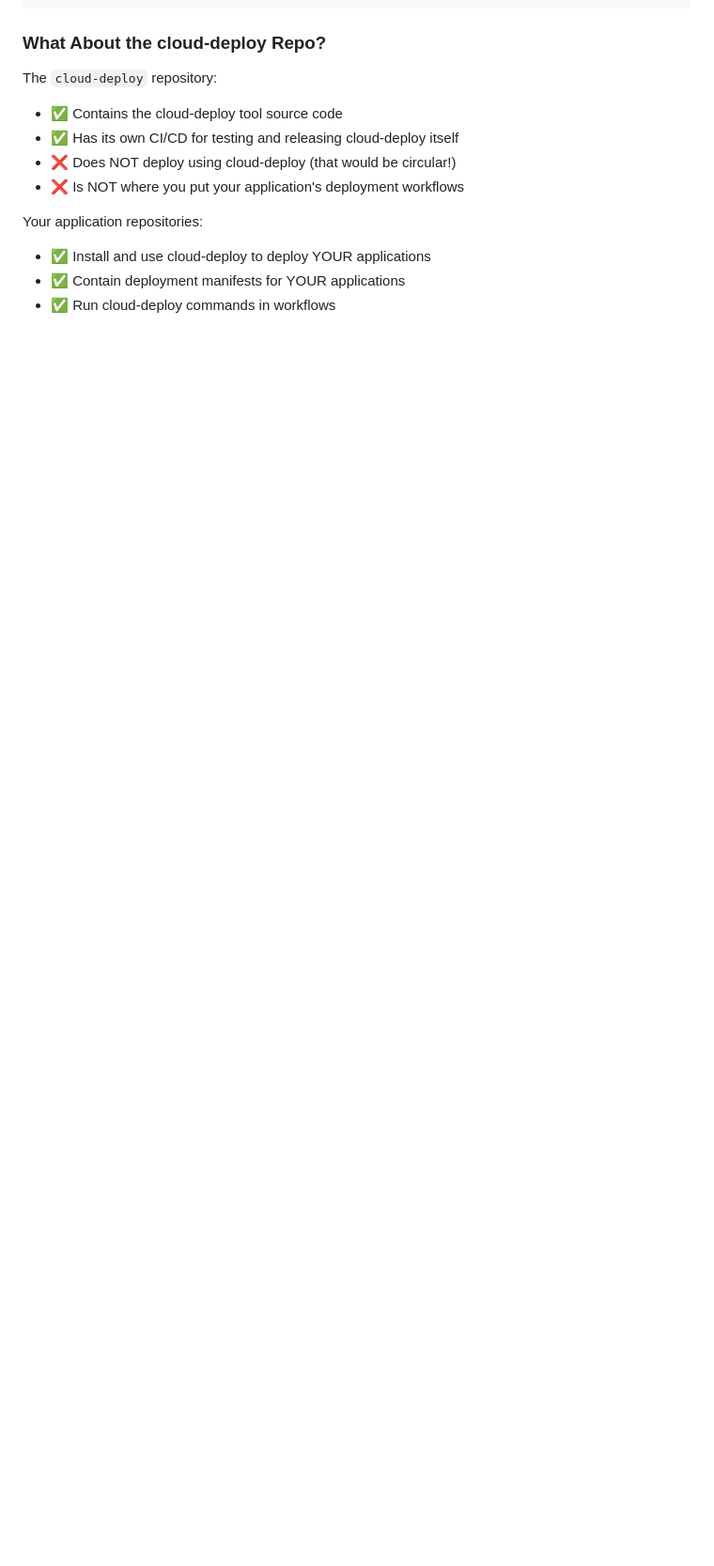
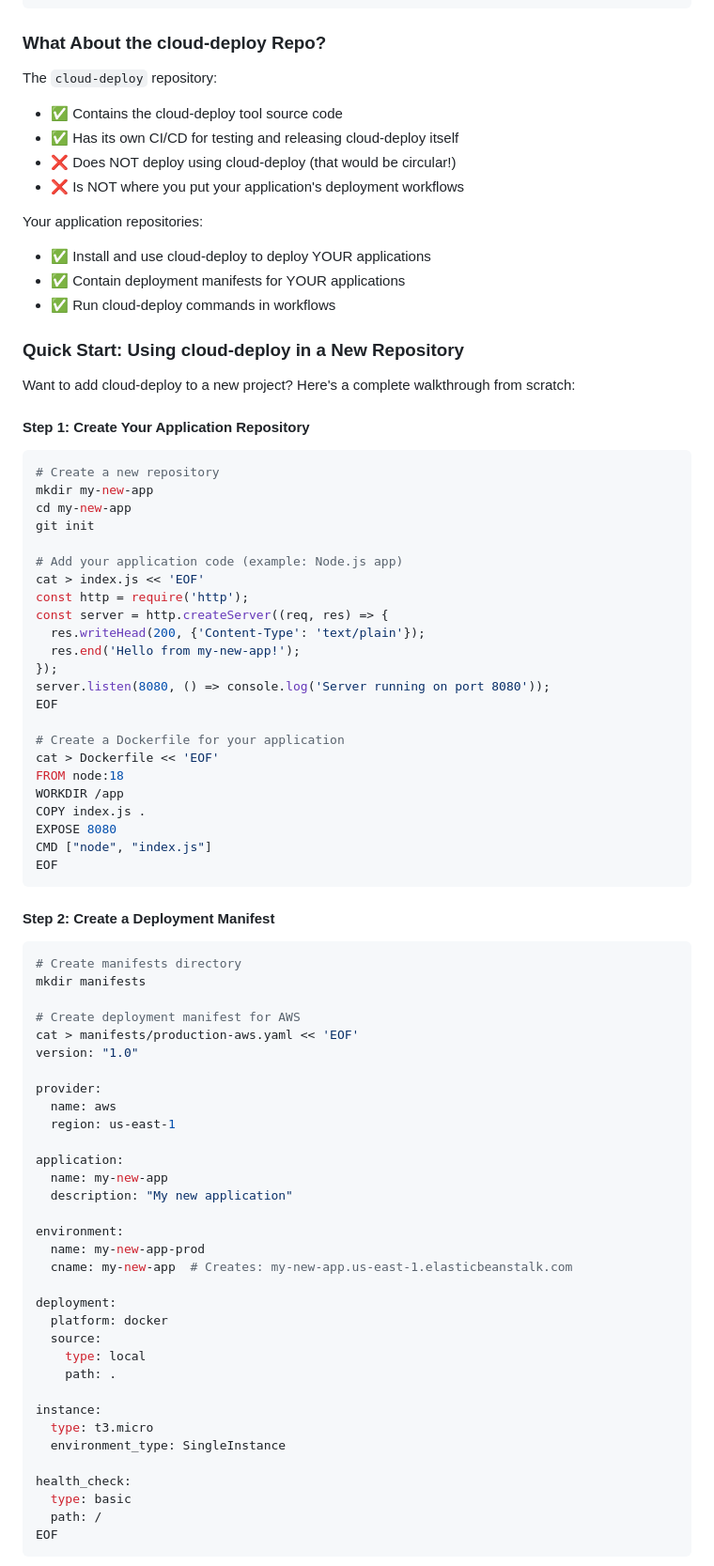
Before and after one commit to jvreagan/cloud-deploy, a Markdown page: docs/GITHUB_ACTIONS.md, the part around one of its changes. Shown at 94% size. Drawn GitHub-style; blank space fills up the shorter version.

````diff
--- a/docs/GITHUB_ACTIONS.md
+++ b/docs/GITHUB_ACTIONS.md
@@ -200,3 +201,74 @@ Your application repositories:
 - ✅ Install and use cloud-deploy to deploy YOUR applications
 - ✅ Contain deployment manifests for YOUR applications
 - ✅ Run cloud-deploy commands in workflows
+
+### Quick Start: Using cloud-deploy in a New Repository
+
+Want to add cloud-deploy to a new project? Here's a complete walkthrough from scratch:
+
+#### Step 1: Create Your Application Repository
+
+```bash
+# Create a new repository
+mkdir my-new-app
+cd my-new-app
+git init
+
+# Add your application code (example: Node.js app)
+cat > index.js << 'EOF'
+const http = require('http');
+const server = http.createServer((req, res) => {
+  res.writeHead(200, {'Content-Type': 'text/plain'});
+  res.end('Hello from my-new-app!');
+});
+server.listen(8080, () => console.log('Server running on port 8080'));
+EOF
+
+# Create a Dockerfile for your application
+cat > Dockerfile << 'EOF'
+FROM node:18
+WORKDIR /app
+COPY index.js .
+EXPOSE 8080
+CMD ["node", "index.js"]
+EOF
+```
+
+#### Step 2: Create a Deployment Manifest
+
+```bash
+# Create manifests directory
+mkdir manifests
+
+# Create deployment manifest for AWS
+cat > manifests/production-aws.yaml << 'EOF'
+version: "1.0"
+
+provider:
+  name: aws
+  region: us-east-1
+
+application:
+  name: my-new-app
+  description: "My new application"
+
+environment:
+  name: my-new-app-prod
+  cname: my-new-app  # Creates: my-new-app.us-east-1.elasticbeanstalk.com
+
+deployment:
+  platform: docker
+  source:
+    type: local
+    path: .
+
+instance:
+  type: t3.micro
+  environment_type: SingleInstance
+
+health_check:
+  type: basic
+  path: /
+EOF
+```
+
````
Also changed, not shown: other parts of docs/GITHUB_ACTIONS.md (+102 -0 lines).
